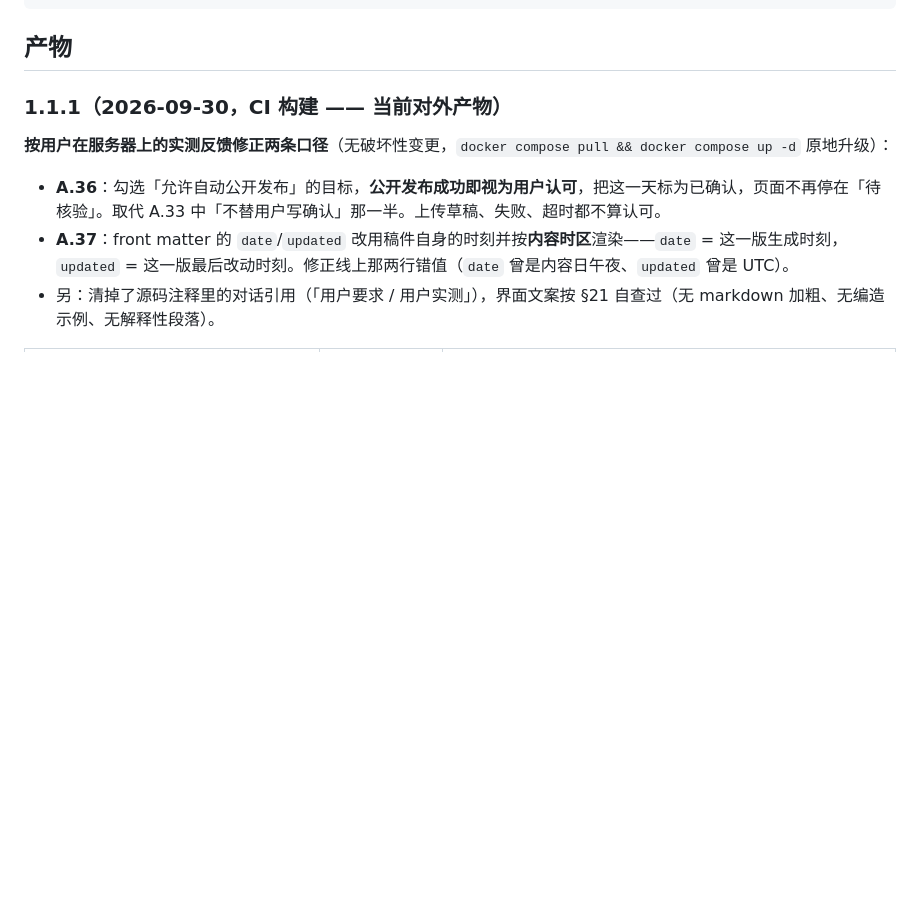
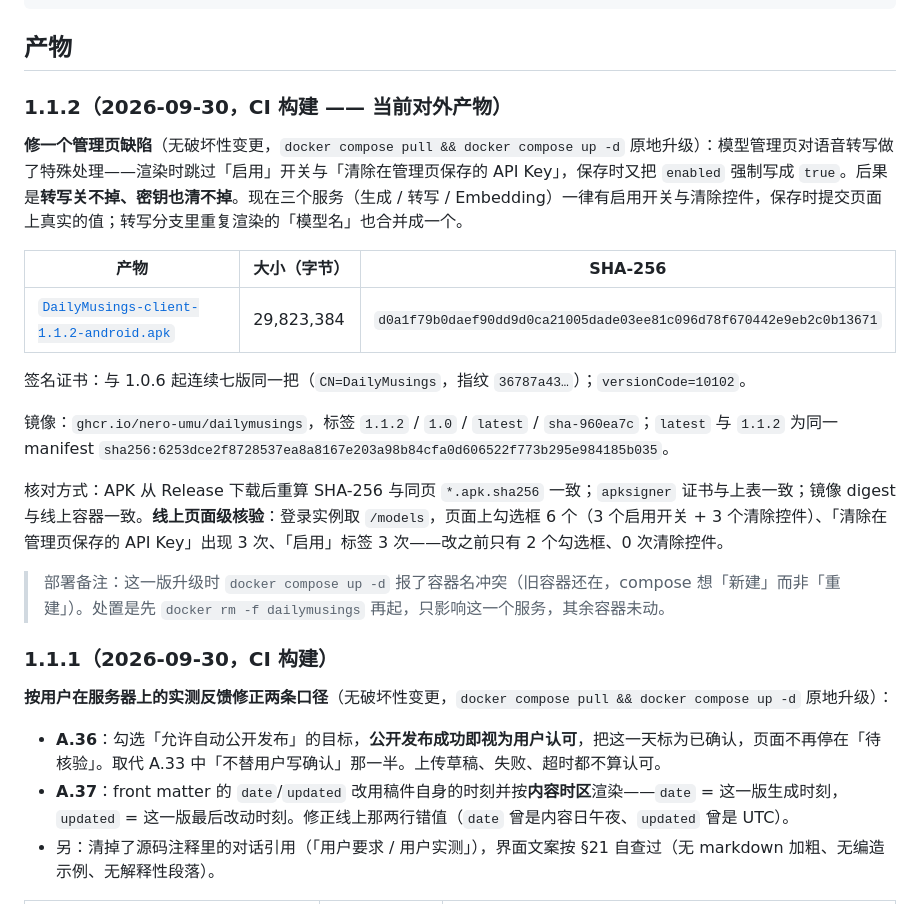
Before and after one commit to Nero-UMU/DailyMusings, a Markdown page: docs/发布校验值.md, the part around the change. GitHub-like rendering; blank space fills up the shorter version.

Commit message:
docs: 记下 1.1.2 的产物与线上页面级核验，并留一条部署备注
- 发布校验值新增 1.1.2 一节：模型管理页缺陷（转写卡不渲染启用开关与清除控件、保存时强制 enabled=true）；
  APK 哈希 d0a1f79b…；versionCode=10102；签名与 1.0.6 起连续七版同一把；镜像 latest 与 1.1.2 同一
  manifest sha256:6253dce2…。
- 记下线上页面级核验的做法与结果：登录实例取 /models，勾选框 6 个（3 启用开关 + 3 清除控件）、
  「清除在管理页保存的 API Key」3 次、「启用」3 次；改之前只有 2 个勾选框、0 次清除控件。
  这类渲染条件缺陷只有数页面 HTML 才拦得住，单元测试看不到。
- 留一条部署备注：升级时 docker compose up -d 报容器名冲突（旧容器仍在，compose 想「新建」而非「重建」），
  处置是先 docker rm -f dailymusings 再起——只影响这一个服务。
- 1.1.1 一节去掉「当前对外产物」标记。

```diff
--- a/docs/发布校验值.md
+++ b/docs/发布校验值.md
@@ -38,7 +38,23 @@ apksigner verify --print-certs DailyMusings-client-<版本>-android.apk
 
 ## 产物
 
-### 1.1.1（2026-09-30，CI 构建 —— 当前对外产物）
+### 1.1.2（2026-09-30，CI 构建 —— 当前对外产物）
+
+**修一个管理页缺陷**（无破坏性变更，`docker compose pull && docker compose up -d` 原地升级）：模型管理页对语音转写做了特殊处理——渲染时跳过「启用」开关与「清除在管理页保存的 API Key」，保存时又把 `enabled` 强制写成 `true`。后果是**转写关不掉、密钥也清不掉**。现在三个服务（生成 / 转写 / Embedding）一律有启用开关与清除控件，保存时提交页面上真实的值；转写分支里重复渲染的「模型名」也合并成一个。
+
+| 产物 | 大小（字节） | SHA-256 |
+| --- | --- | --- |
+| [`DailyMusings-client-1.1.2-android.apk`](https://github.com/Nero-UMU/DailyMusings/releases/download/v1.1.2/DailyMusings-client-1.1.2-android.apk) | 29,823,384 | `d0a1f79b0daef90dd9d0ca21005dade03ee81c096d78f670442e9eb2c0b13671` |
+
+签名证书：与 1.0.6 起连续七版同一把（`CN=DailyMusings`，指纹 `36787a43…`）；`versionCode=10102`。
+
+镜像：`ghcr.io/nero-umu/dailymusings`，标签 `1.1.2` / `1.0` / `latest` / `sha-960ea7c`；`latest` 与 `1.1.2` 为同一 manifest `sha256:6253dce2f8728537ea8a8167e203a98b84cfa0d606522f773b295e984185b035`。
+
+核对方式：APK 从 Release 下载后重算 SHA-256 与同页 `*.apk.sha256` 一致；`apksigner` 证书与上表一致；镜像 digest 与线上容器一致。**线上页面级核验**：登录实例取 `/models`，页面上勾选框 6 个（3 个启用开关 + 3 个清除控件）、「清除在管理页保存的 API Key」出现 3 次、「启用」标签 3 次——改之前只有 2 个勾选框、0 次清除控件。
+
+> 部署备注：这一版升级时 `docker compose up -d` 报了容器名冲突（旧容器还在，compose 想「新建」而非「重建」）。处置是先 `docker rm -f dailymusings` 再起，只影响这一个服务，其余容器未动。
+
+### 1.1.1（2026-09-30，CI 构建）
 
 **按用户在服务器上的实测反馈修正两条口径**（无破坏性变更，`docker compose pull && docker compose up -d` 原地升级）：
 
```
